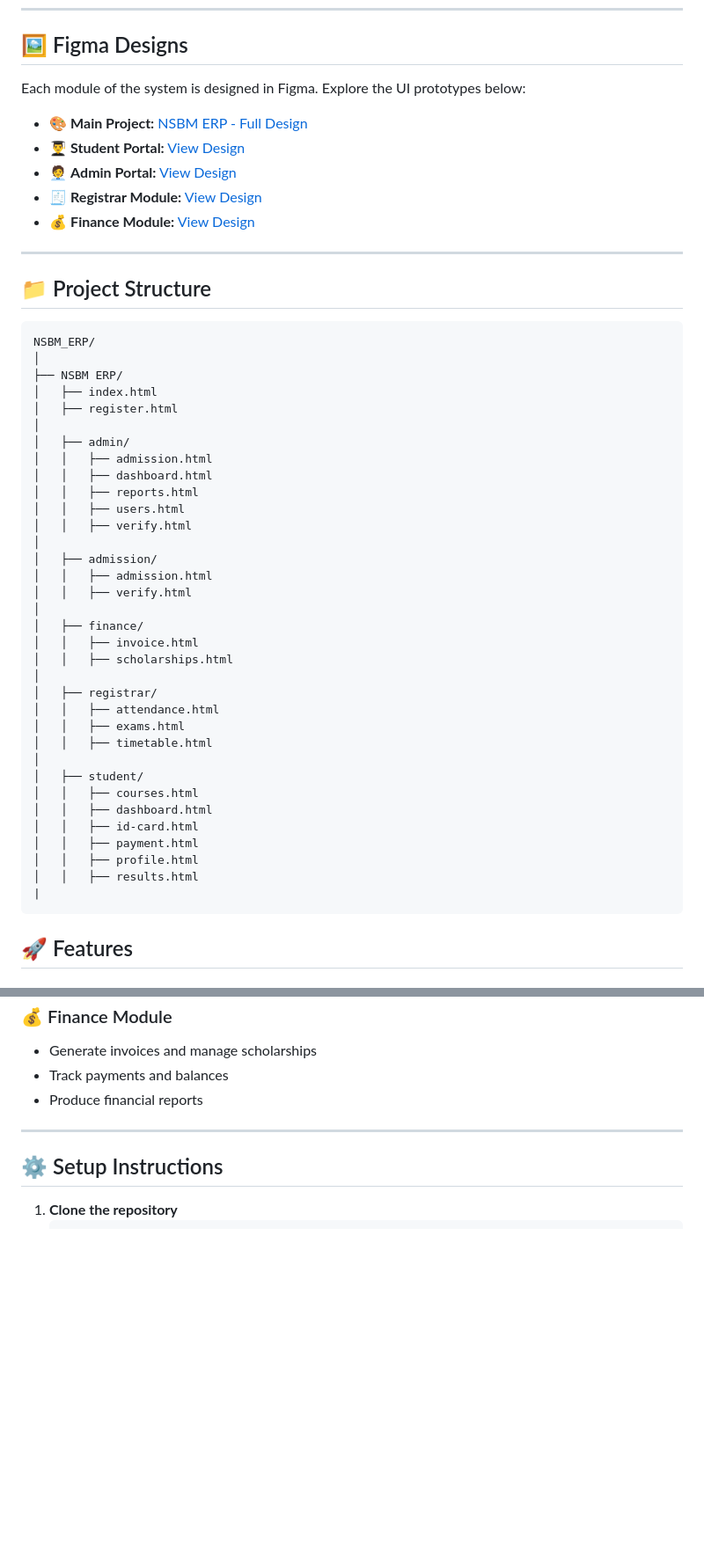
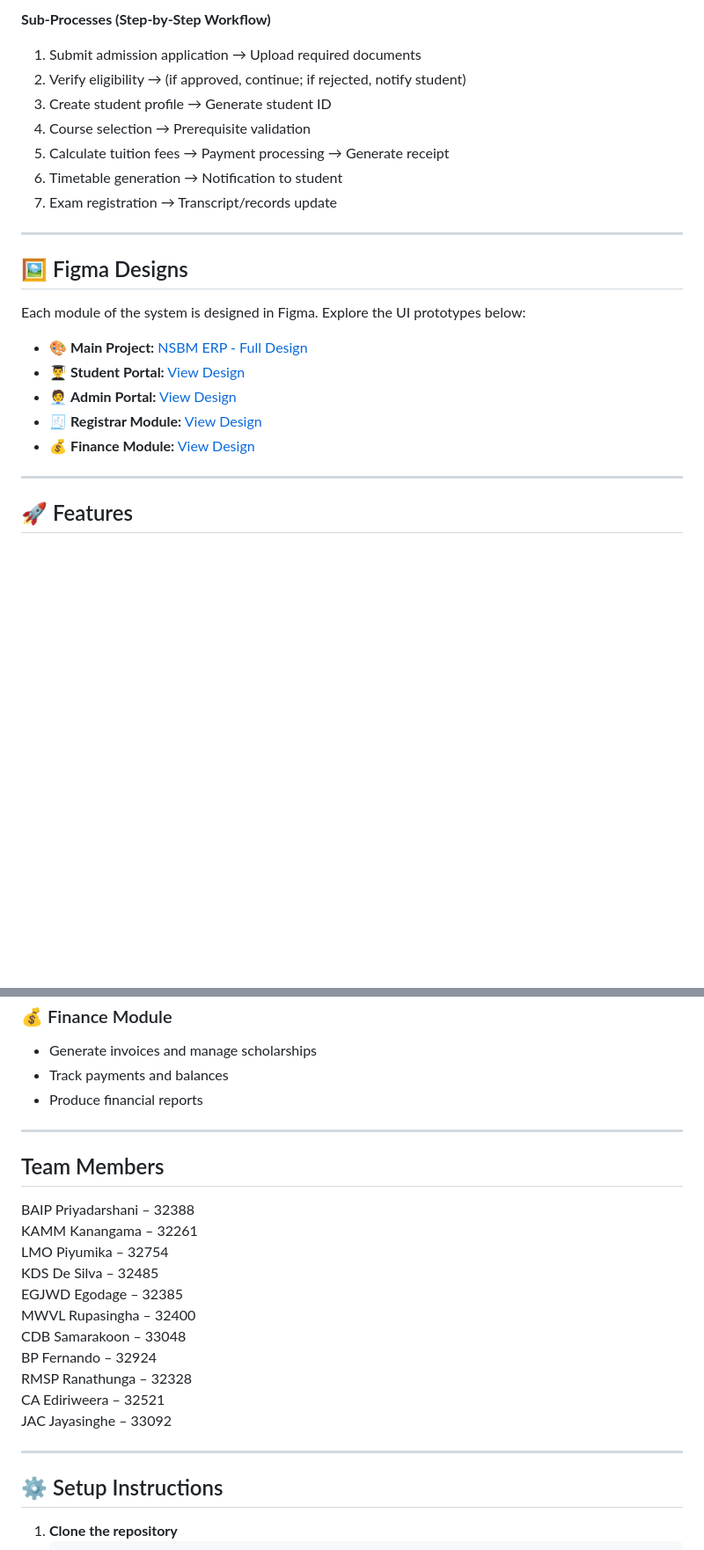
Before and after one commit to Deshi-Bhagya/NSBM-ERP, a Markdown page: README.md, 2 parts joined by grey strips. Shown: that part at 88% size. GitHub-like rendering; blank space fills up the shorter version.

````diff
--- a/README.md
+++ b/README.md
@@ -20,3 +81,14 @@ A web-based **ERP system for NSBM Green University** that integrates core univer
+**Sub-Processes (Step-by-Step Workflow)**
+
+1. Submit admission application → Upload required documents
+2. Verify eligibility → (if approved, continue; if rejected, notify student)
+3. Create student profile → Generate student ID
+4. Course selection → Prerequisite validation
+5. Calculate tuition fees → Payment processing → Generate receipt
+6. Timetable generation → Notification to student
+7. Exam registration → Transcript/records update
+
+---
 ## 🖼️ Figma Designs
 
 Each module of the system is designed in Figma. Explore the UI prototypes below:
@@ -28,47 +100,6 @@ Each module of the system is designed in Figma. Explore the UI prototypes below:
 - 💰 **Finance Module:** [View Design](https://www.figma.com/proto/Sr5XxbNgxNKynJEB6fD61U/NSBM-ERP?node-id=30-1767&p=f&t=FWr0HCuPatmHKFBQ-1&scaling=min-zoom&content-scaling=fixed&page-id=30%3A1765&starting-point-node-id=30%3A1767&show-proto-sidebar=1)
 
 ---
-
-## 📁 Project Structure
-
-```plaintext
-NSBM_ERP/
-│
-├── NSBM ERP/
-│   ├── index.html
-│   ├── register.html
-│
-│   ├── admin/
-│   │   ├── admission.html
-│   │   ├── dashboard.html
-│   │   ├── reports.html
-│   │   ├── users.html
-│   │   ├── verify.html
-│
-│   ├── admission/
-│   │   ├── admission.html
-│   │   ├── verify.html
-│
-│   ├── finance/
-│   │   ├── invoice.html
-│   │   ├── scholarships.html
-│
-│   ├── registrar/
-│   │   ├── attendance.html
-│   │   ├── exams.html
-│   │   ├── timetable.html
-│
-│   ├── student/
-│   │   ├── courses.html
-│   │   ├── dashboard.html
-│   │   ├── id-card.html
-│   │   ├── payment.html
-│   │   ├── profile.html
-│   │   ├── results.html
-|
-```
-
-
 
 ## 🚀 Features
 
@@ -94,6 +125,21 @@ NSBM_ERP/
 
 ---
 
+## Team Members
+
+  BAIP Priyadarshani – 32388
+  KAMM Kanangama – 32261
+  LMO Piyumika – 32754
+  KDS De Silva – 32485
+  EGJWD Egodage – 32385
+  MWVL Rupasingha – 32400
+  CDB Samarakoon – 33048
+  BP Fernando – 32924
+  RMSP Ranathunga – 32328
+  CA Ediriweera – 32521
+  JAC Jayasinghe – 33092
+
+---
 ## ⚙️ Setup Instructions
 
 1. **Clone the repository**
````
Also changed, not shown: other parts of README.md (+63 -2 lines).
